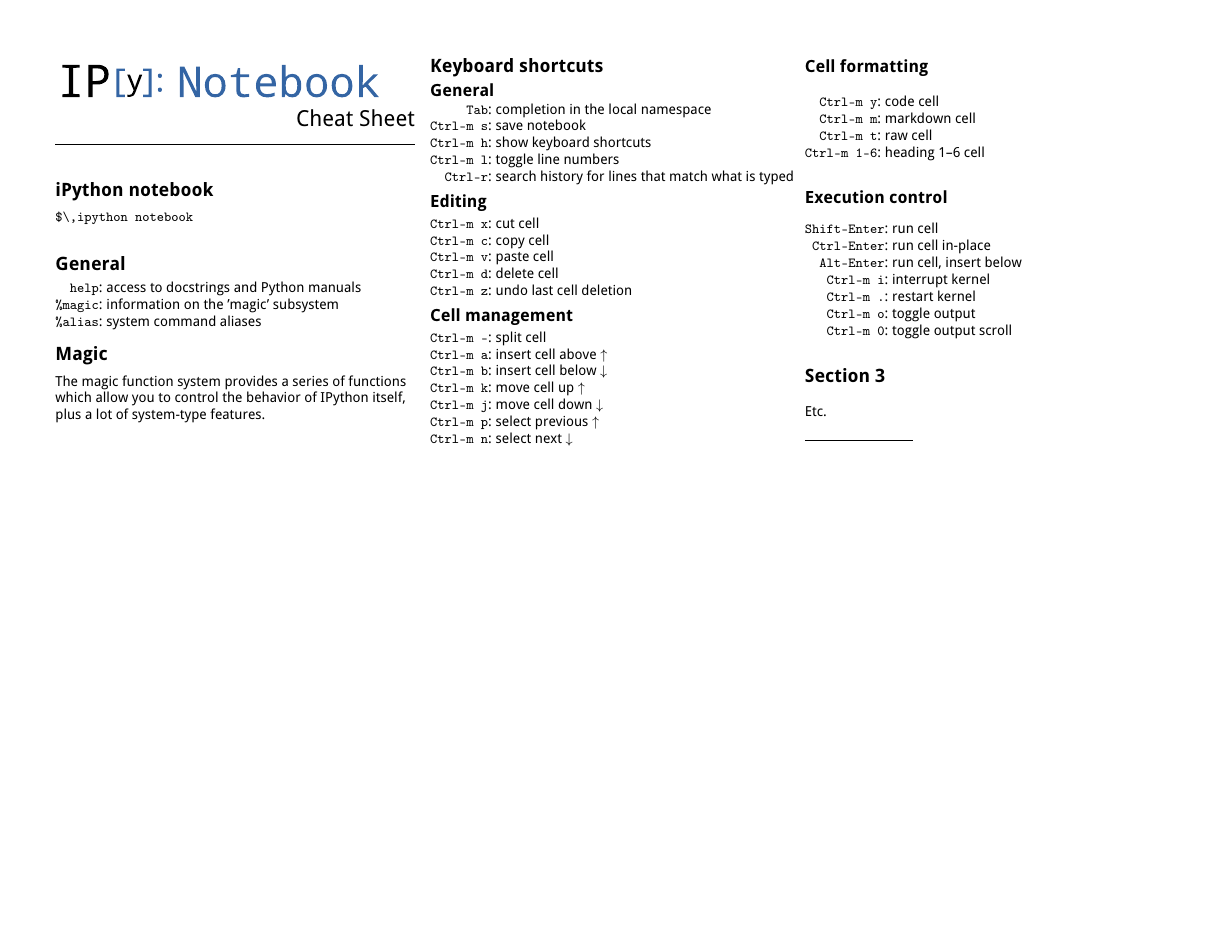
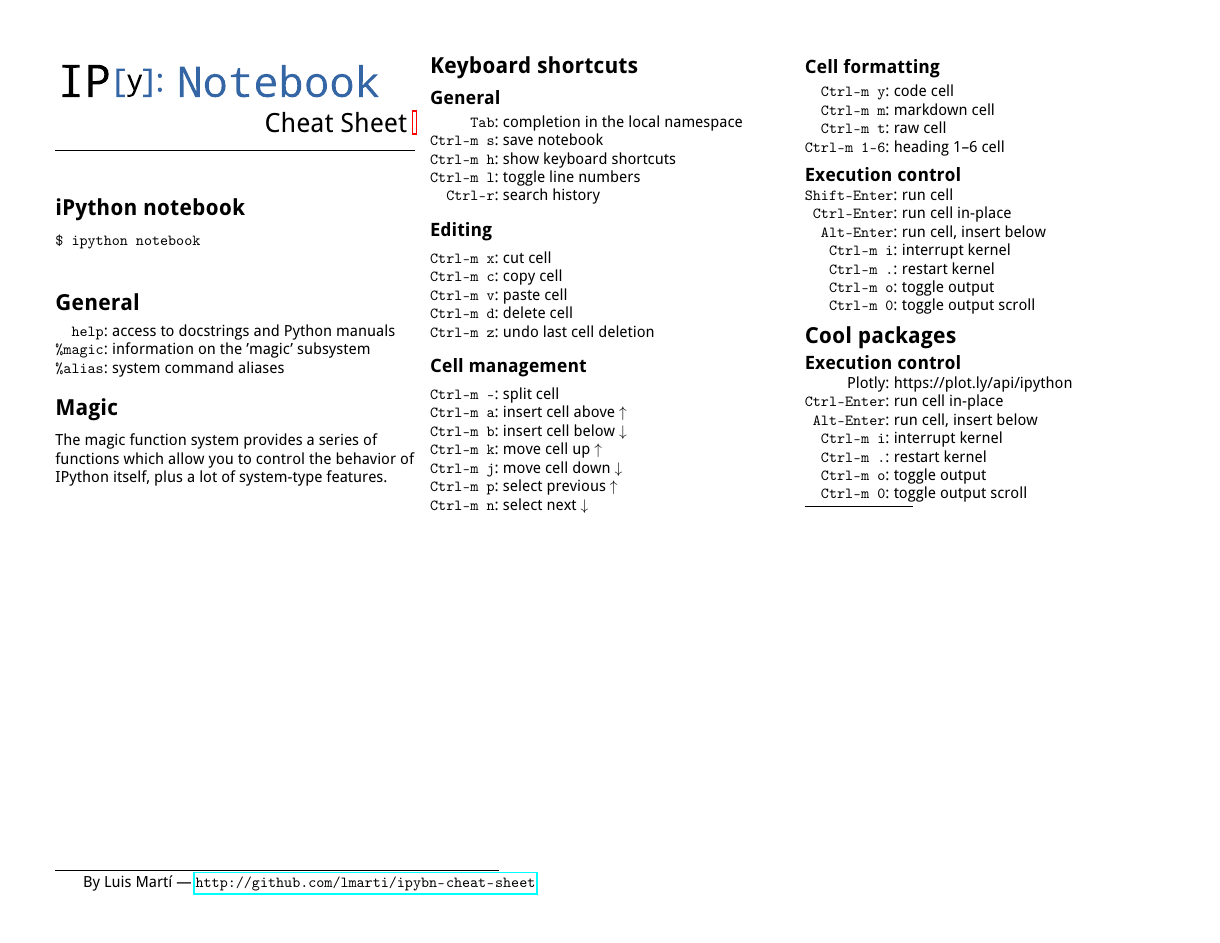
Before and after one commit to lmarti/ipynb-cheat-sheet, a LaTeX document (src/ipynb-cheat-sheet.tex): the whole page. Compiled offline with pdfLaTeX.

Commit message:
minor corrections

```diff
--- a/src/ipynb-cheat-sheet.tex
+++ b/src/ipynb-cheat-sheet.tex
@@ -1,4 +1,7 @@
-\documentclass[11pt,landscape]{article}
+%% This file is encoded in utf-8
+%%
+\documentclass[12pt,landscape,english]{article}
+\usepackage{babel}
 \usepackage{multicol}
 \usepackage{calc}
 \usepackage{ifthen}
@@ -8,6 +11,7 @@
 \usepackage{hyperref}
 
 \usepackage[T1]{fontenc}
+\usepackage[utf8]{inputenc}
 \usepackage[defaultsans]{droidsans}
 \renewcommand*\familydefault{\sfdefault}
 
@@ -60,7 +64,7 @@
 \setlength{\parskip}{0pt plus 0.5ex}
 
 %My Environments
-\newtheorem{example}[section]{Example}
+%\newtheorem{example}[section]{Example}
 % -----------------------------------------------------------------------
 
 \begin{document}
@@ -77,15 +81,15 @@
 \setlength{\columnsep}{2pt}
 {
 % title
-%\begin{center}
 \includegraphics[width=0.92\columnwidth]{imgs/ipynblogo}\\[0.47em]
 \hfill\Large Cheat Sheet
+\let\thefootnote\relax
+\footnote{By Luis Martí --- \url{http://github.com/lmarti/ipybn-cheat-sheet}}
 \rule{\columnwidth}{0.11pt}
-%\end{center}
 }
 \section{iPython notebook}
 \begin{verbatim}
-$\,ipython notebook
+$ ipython notebook
 \end{verbatim}
 
 \section{General}
@@ -127,7 +131,7 @@
 	\texttt{Ctrl-m s}: &	save notebook \\
 	\texttt{Ctrl-m h}: &	show keyboard shortcuts \\
 	\texttt{Ctrl-m l}: & 	toggle line numbers \\
-	\texttt{Ctrl-r}: & 		search history for lines that match what is typed \\
+	\texttt{Ctrl-r}: & 		search history \\
 \end{tabular}
 
 \subsection{Editing}
@@ -169,8 +173,17 @@
 	\texttt{Ctrl-m 0}: &	toggle output scroll \\
 \end{tabular}
 
-\section{Section 3}
-Etc.
+\section{Cool packages}
+\subsection{Execution control}
+\begin{tabular}{@{}r@{\;}l@{}}
+	Plotly: &	https://plot.ly/api/ipython \\
+	\texttt{Ctrl-Enter}: &	run cell in-place \\
+	\texttt{Alt-Enter}: &	run cell, insert below \\
+	\texttt{Ctrl-m i}: &	interrupt kernel \\
+	\texttt{Ctrl-m .}: &	restart kernel \\
+	\texttt{Ctrl-m o}: &	toggle output \\
+	\texttt{Ctrl-m 0}: &	toggle output scroll \\
+\end{tabular}
 
 % You can even have references
 \rule{0.3\linewidth}{0.25pt}
```
Also changed, not shown: out/ipynb-cheat-sheet.pdf.
